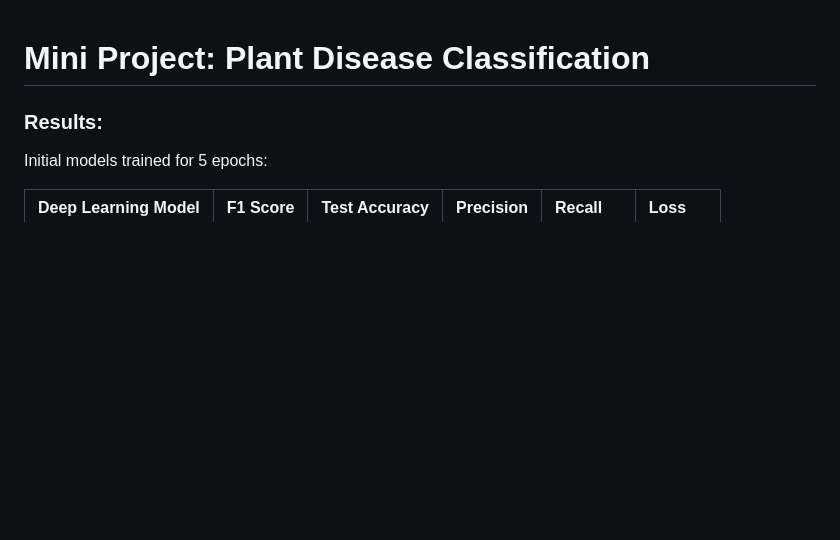
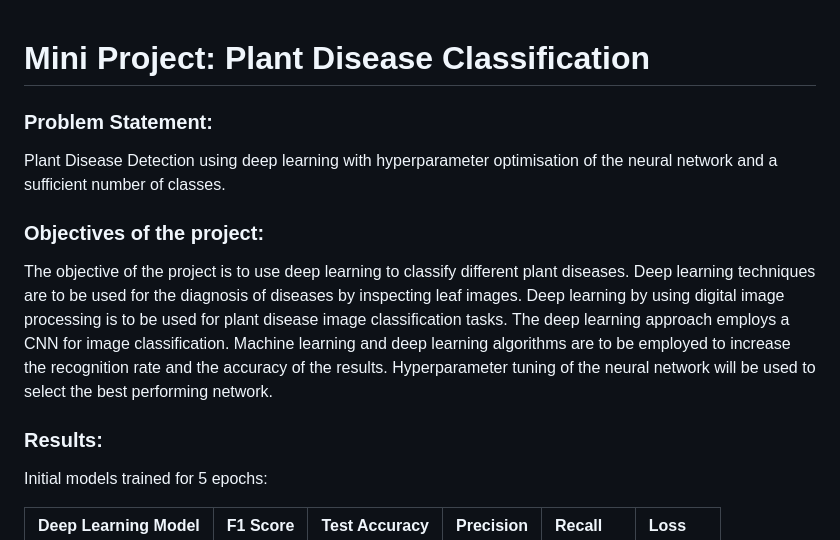
Before and after one commit to Tanisha-A/Plant-Disease-Classification, a Markdown page: README.md, the part around the change. Drawn GitHub-style; blank space fills up the shorter version.

Commit message:
include problem statement and objectives

```diff
--- a/README.md
+++ b/README.md
@@ -1,4 +1,12 @@
 # Mini Project: Plant Disease Classification
+
+### Problem Statement:
+
+Plant Disease Detection using deep learning with hyperparameter optimisation of the neural network and a sufficient number of classes.
+
+### Objectives of the project:
+
+The objective of the project is to use deep learning to classify different plant diseases. Deep learning techniques are to be used for the diagnosis of diseases by inspecting leaf images. Deep learning by using digital image processing is to be used for plant disease image classification tasks. The deep learning approach employs a CNN for image classification. Machine learning and deep learning algorithms are to be employed to increase the recognition rate and the accuracy of the results. Hyperparameter tuning of the neural network will be used to select the best performing network.
 
 ### Results:
 
```
